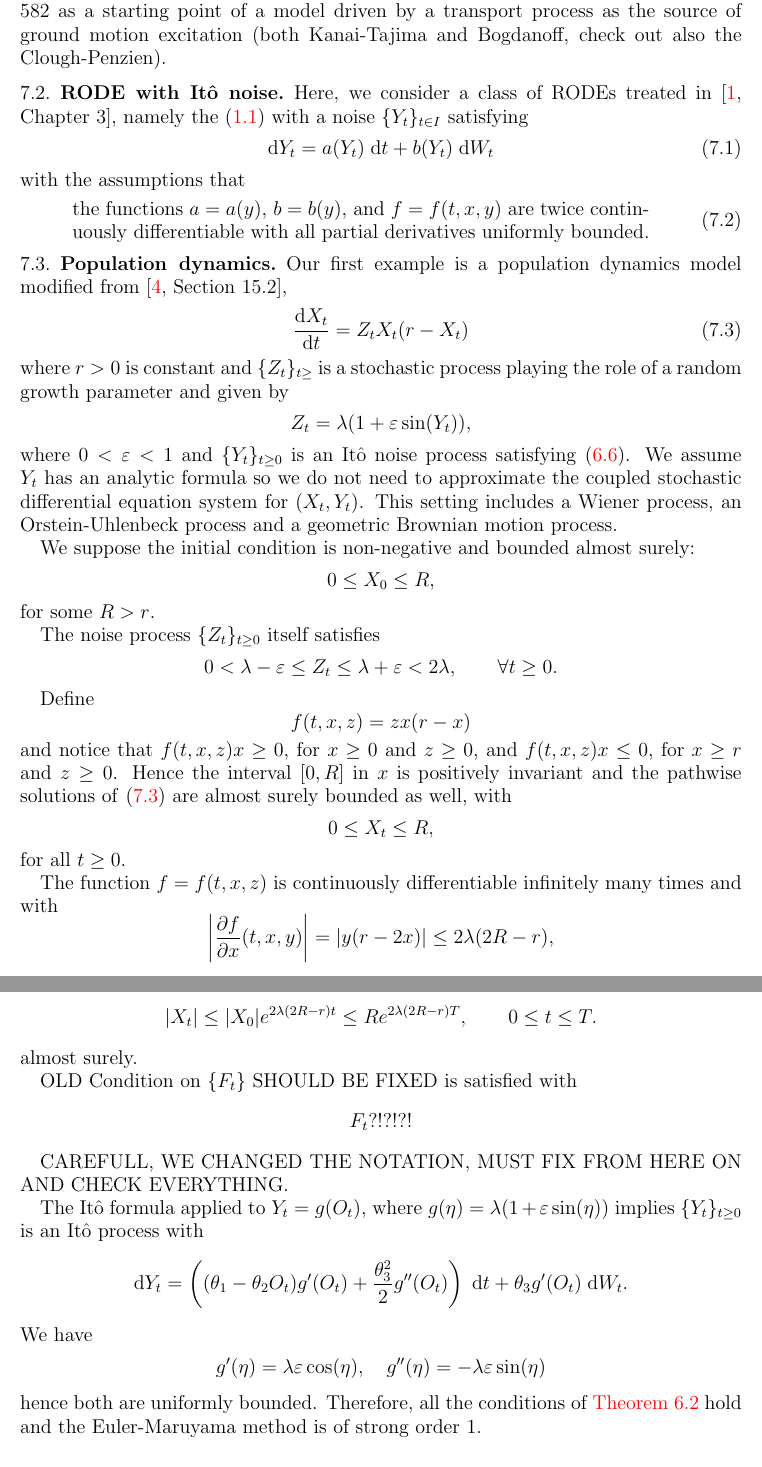
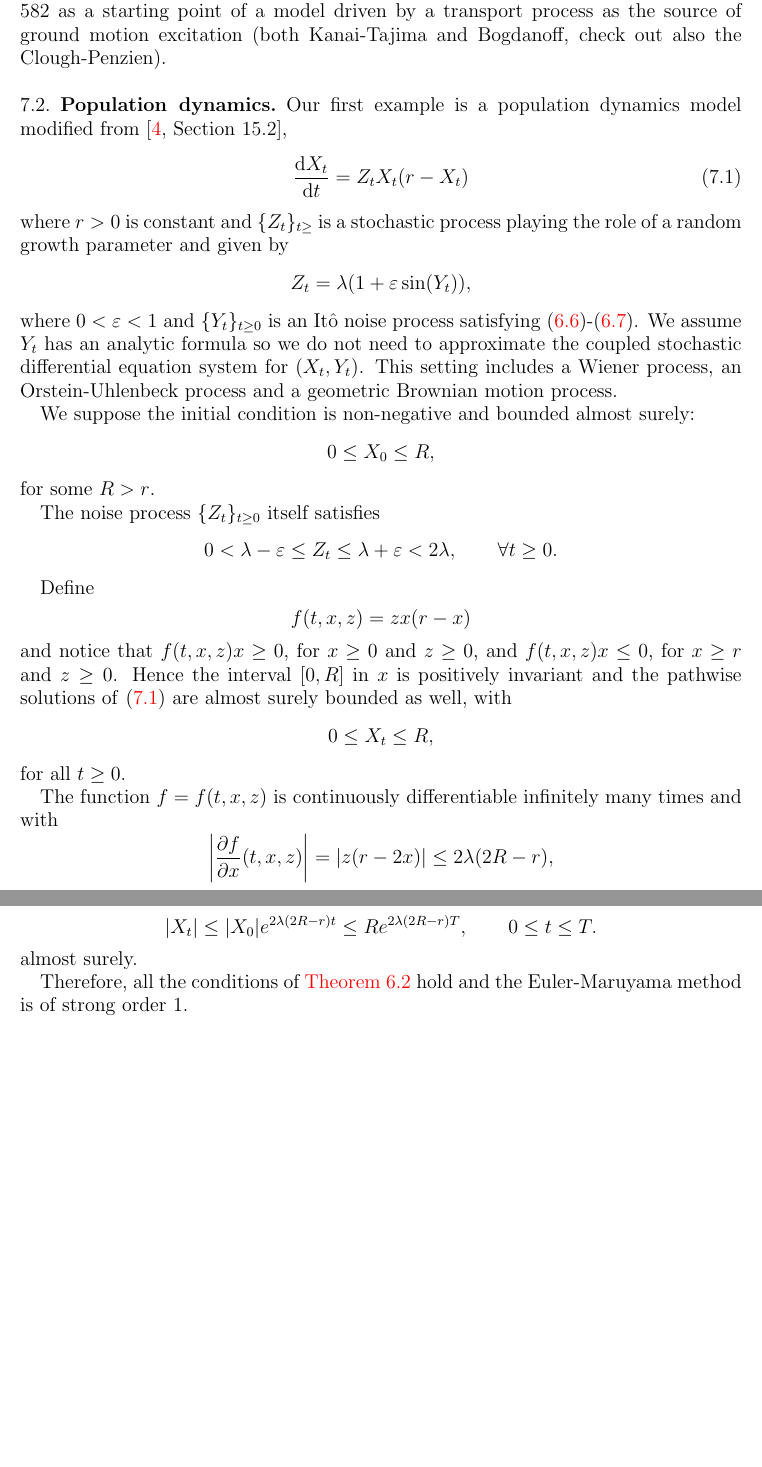
Before and after one commit to rmsrosa/rode_convergence_euler, a LaTeX paper (src/rode_conv_em.tex): two parts of pages 19 and 20 of 22, joined at a grey line, cut so that both start at the same text, the shorter picture padded with empty space. Compiled offline with pdfLaTeX.

Commit message:
more cleaning up

```diff
--- a/src/rode_conv_em.tex
+++ b/src/rode_conv_em.tex
@@ -963,20 +963,6 @@ In this section, we describe a few explicit examples that fall into one of the c
 
 See Neckel and Rupp pg 582 as a starting point of a model driven by a transport process as the source of ground motion excitation (both Kanai-Tajima and Bogdanoff, check out also the Clough-Penzien).
 
-\subsection{RODE with It\^o noise}
-
-Here, we consider a class of RODEs treated in \cite[Chapter 3]{Asai2016}, namely the \eqref{rodeeq} with a noise $\{Y_t\}_{t\in I}$ satisfying
-\begin{equation}
-    \mathrm{d}Y_t = a(Y_t)\;\mathrm{d}t + b(Y_t)\;\mathrm{d}W_t
-\end{equation}
-with the assumptions that
-\begin{equation}
-    \label{itonoiseboundedderivativescondition}
-    \parbox{0.8\textwidth}{the functions $a=a(y)$, $b=b(y)$, and $f=f(t, x, y)$ are twice continuously differentiable with all partial derivatives uniformly bounded.}
-\end{equation}
-
-
-
 \subsection{Population dynamics}
 
 Our first example is a population dynamics model modified from \cite[Section 15.2]{HanKloeden2017},
@@ -988,7 +974,7 @@ where $r > 0$ is constant and $\{Z_t\}_{t \geq}$ is a stochastic process playing
 \[
     Z_t = \lambda (1 + \varepsilon \sin(Y_t)),
 \]
-where $0 < \varepsilon < 1$ and $\{Y_t\}_{t\geq 0}$ is an It\^o noise process satisfying \eqref{YtItonoise}. We assume $Y_t$ has an analytic formula so we do not need to approximate the coupled stochastic differential equation system for $(X_t, Y_t)$. This setting includes a Wiener process, an Orstein-Uhlenbeck process and a geometric Brownian motion process.
+where $0 < \varepsilon < 1$ and $\{Y_t\}_{t\geq 0}$ is an It\^o noise process satisfying \eqref{YtItonoise}-\eqref{Itonoiseterms}. We assume $Y_t$ has an analytic formula so we do not need to approximate the coupled stochastic differential equation system for $(X_t, Y_t)$. This setting includes a Wiener process, an Orstein-Uhlenbeck process and a geometric Brownian motion process.
 %\[
 %    O_t = \frac{\theta_1}{\theta_2} + e^{-\theta_2 (t - s)}\left(O_s - \frac{\theta_1}{\theta_2}\right) + \theta_3\int_s^t e^{-\theta_2 (t - \sigma)}\;\mathrm{d}W_\sigma.
 %\]
@@ -1016,7 +1002,7 @@ for all $t \geq 0$.
 
 The function $f=f(t, x, z)$ is continuously differentiable infinitely many times and with
 \[
-    \left|\frac{\partial f}{\partial x}(t, x, y)\right| = |y(r - 2x)|\leq 2\lambda (2R - r),
+    \left|\frac{\partial f}{\partial x}(t, x, z)\right| = |z(r - 2x)|\leq 2\lambda (2R - r),
 \]
 for $|x| \leq R$ and $0 \leq z \leq 2\lambda$. In turn, the function $z = z(y) = \lambda (1 + \varepsilon \sin(y))$ is also continuously differentiable infinitely many times and is uniformly bounded along with all its derivatives.
 
@@ -1037,22 +1023,7 @@ With $\tilde f=\tilde f(t, x, y)$, the \cref{standinghypotheses1} hold. Moreover
 \]
 almost surely.
 
-OLD Condition on $\{F_t\}$ SHOULD BE FIXED is satisfied with
-\[
-    F_t ?!?!?!
-\]
-
-CAREFULL, WE CHANGED THE NOTATION, MUST FIX FROM HERE ON AND CHECK EVERYTHING.
-
-The It\^o formula applied to $Y_t = g(O_t)$, where $g(\eta) = \lambda (1 + \varepsilon \sin(\eta))$ implies $\{Y_t\}_{t\geq 0}$ is an It\^o process with
-\[
-    \mathrm{d}Y_t = \left((\theta_1 - \theta_2 O_t)g'(O_t) + \frac{\theta_3^2}{2}g''(O_t)\right)\;\mathrm{d}t + \theta_3 g'(O_t)\;\mathrm{d}W_t.
-\]
-We have
-\[
-    g'(\eta) = \lambda \varepsilon \cos(\eta), \quad g''(\eta) = -\lambda\varepsilon\sin(\eta)
-\]
-hence both are uniformly bounded. Therefore, all the conditions of \cref{thmItonoise} hold and the Euler-Maruyama method is of strong order 1.
+Therefore, all the conditions of \cref{thmItonoise} hold and the Euler-Maruyama method is of strong order 1.
 
 \subsection{Drug delivery}
 
```
Also changed, not shown: src/rode_conv_em.pdf, src/rode_conv_em.tex (2 more changed lines).
